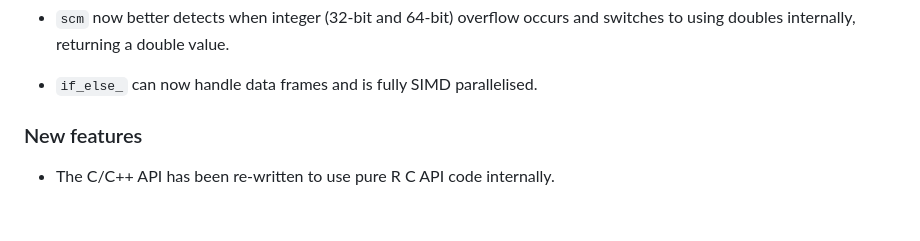
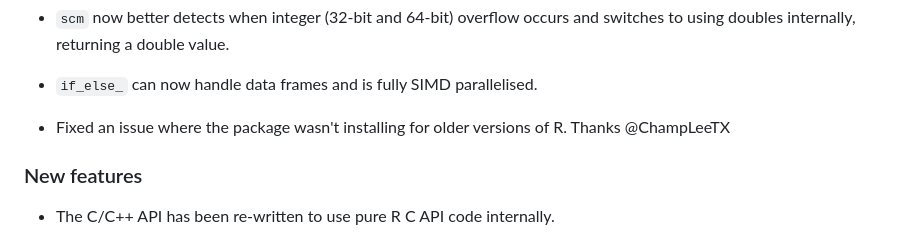
Before and after one commit to NicChr/cheapr, a Markdown page: NEWS.md, the part around the change. Drawn GitHub-style; blank space fills up the shorter version.

Commit message:
Updated news.

```diff
--- a/NEWS.md
+++ b/NEWS.md
@@ -18,6 +18,9 @@ use `set_threads()`
 switches to using doubles internally, returning a double value.
 
 - `if_else_` can now handle data frames and is fully SIMD parallelised.
+
+- Fixed an issue where the package wasn't installing for older versions of R.
+Thanks @ChampLeeTX
 
 ### New features
 
```
